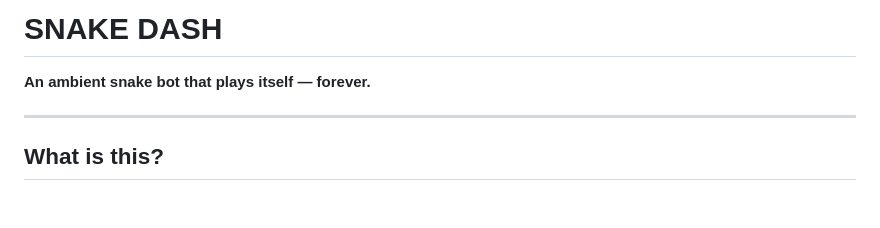
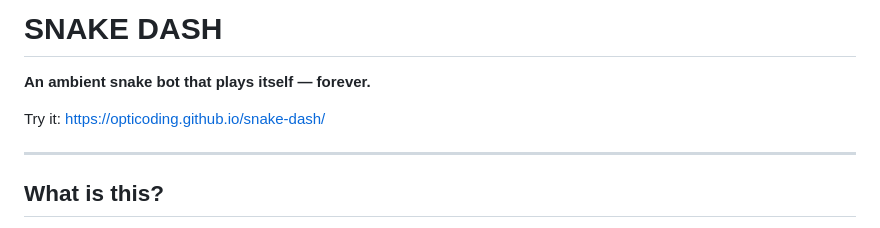
Before and after one commit to opticoding/snake-dash, a Markdown page: README.md, the part around one of its changes. Rendered like a GitHub page; blank space fills up the shorter version.

```diff
--- a/README.md
+++ b/README.md
@@ -1,6 +1,9 @@
 # SNAKE DASH
 
 **An ambient snake bot that plays itself — forever.**
+
+Try it:
+https://opticoding.github.io/snake-dash/
 
 ---
 
```
Also changed, not shown: other parts of README.md (+1 -1 lines).
